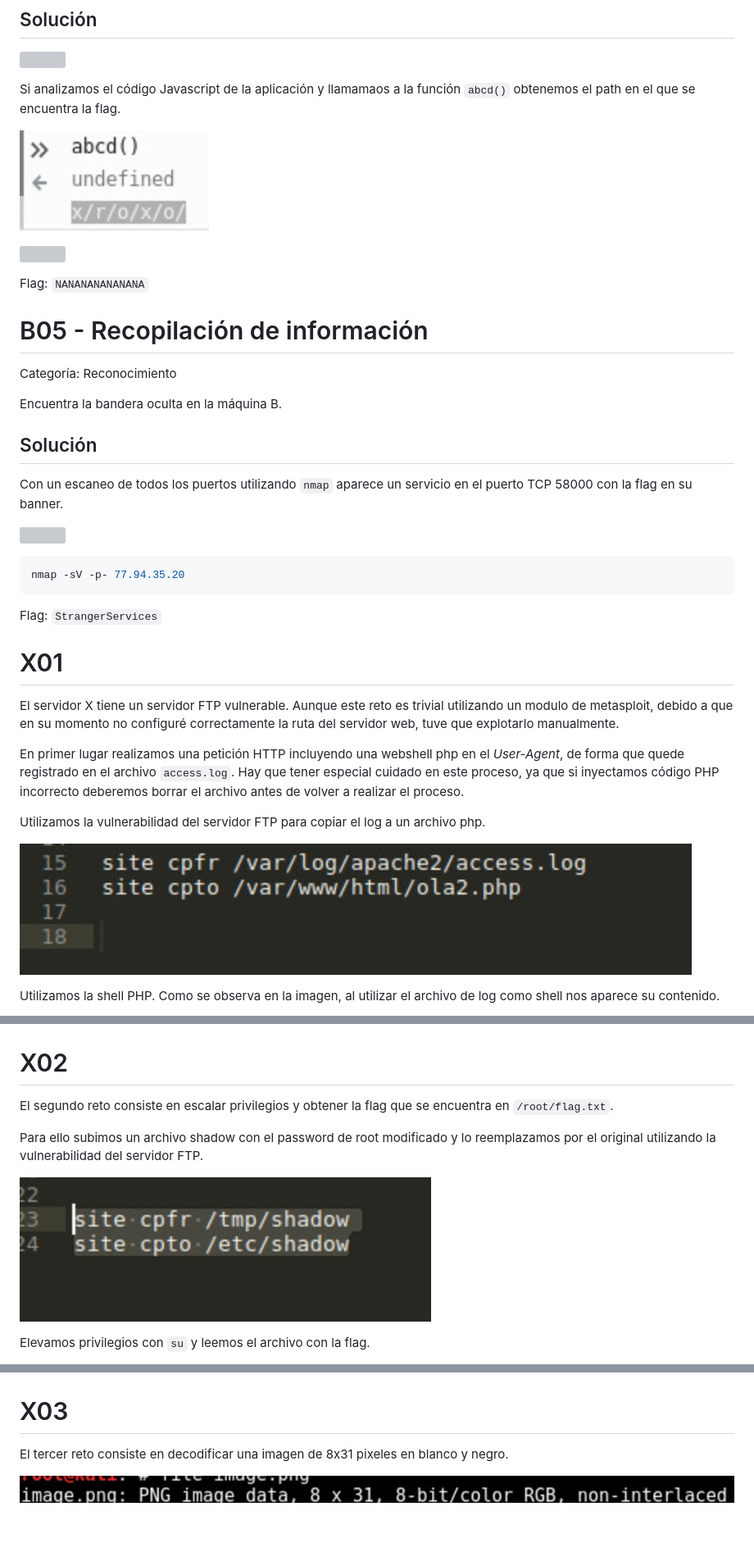
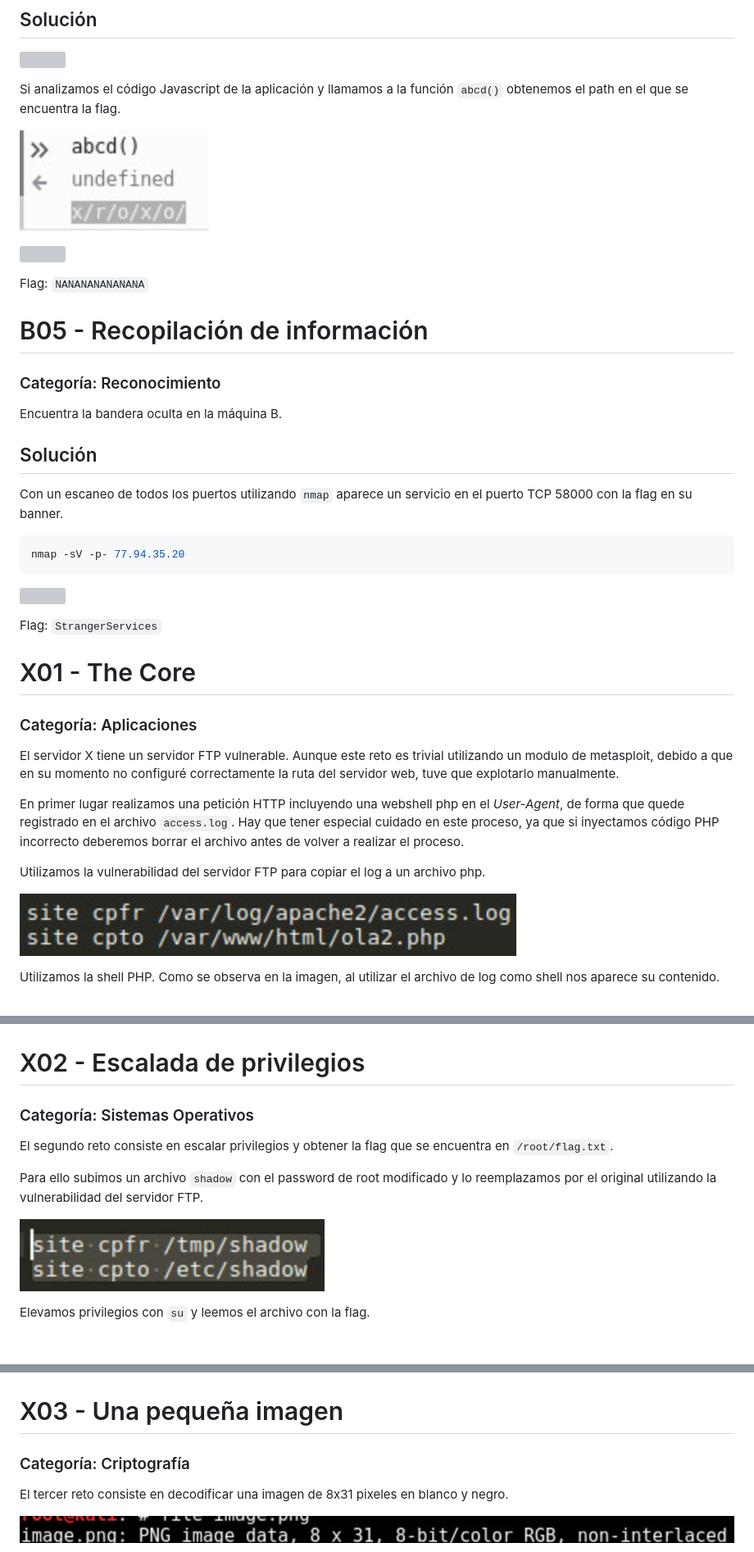
Before and after one commit to jesux/ctf-write-ups, a Markdown page: cybercamp-final-2017/README.md, 3 parts joined by grey strips. Shown: that part at 82% size. Rendered like a GitHub page; pictures changed too: cybercamp-final-2017/img/X01-shadow.png, cybercamp-final-2017/img/X01-upload-shell.png; blank space fills up the shorter version; grey boxes are pictures that could not be loaded.

```diff
--- a/cybercamp-final-2017/README.md
+++ b/cybercamp-final-2017/README.md
@@ -105,7 +105,7 @@ La máquina B está alojando un servicio sólo para fines de prueba. "Find the h
 
 ![](img/B01-source.png)
 
-Si analizamos el código Javascript de la aplicación y llamamaos a la función `abcd()` obtenemos el path en el que se encuentra la flag.
+Si analizamos el código Javascript de la aplicación y llamamos a la función `abcd()` obtenemos el path en el que se encuentra la flag.
 
 ![](img/B01-abcd.png)
 
@@ -115,7 +115,7 @@ Flag: `NANANANANANANA`
 
 
 # B05 - Recopilación de información
-Categoría: Reconocimiento
+### Categoría: Reconocimiento
 
 Encuentra la bandera oculta en la máquina B.
 
@@ -133,6 +132,8 @@ nmap -sV -p- 77.94.35.20
 Flag: `StrangerServices`
 
-# X01
+
+# X01 - The Core
+### Categoría: Aplicaciones
 
 El servidor X tiene un servidor FTP vulnerable. Aunque este reto es trivial utilizando un modulo de metasploit, debido a que en su momento no configuré correctamente la ruta del servidor web, tuve que explotarlo manualmente.
 
@@ -151,11 +152,12 @@ Ejecutamos una shell reversa y leemos el archivo con la flag.
 ![](img/X01-flag.png)
 
 
-# X02
+# X02 - Escalada de privilegios
+### Categoría: Sistemas Operativos
 
 El segundo reto consiste en escalar privilegios y obtener la flag que se encuentra en `/root/flag.txt`.
 
-Para ello subimos un archivo shadow con el password de root modificado y lo reemplazamos por el original utilizando la vulnerabilidad del servidor FTP.
+Para ello subimos un archivo `shadow` con el password de root modificado y lo reemplazamos por el original utilizando la vulnerabilidad del servidor FTP.
 
 ![](img/X01-shadow.png)
 
@@ -164,7 +166,8 @@ Elevamos privilegios con `su` y leemos el archivo con la flag.
 ![](img/X02-flag.png)
 
 
-# X03
+# X03 - Una pequeña imagen
+### Categoría: Criptografía
 
 El tercer reto consiste en decodificar una imagen de 8x31 pixeles en blanco y negro.
 
```
Also changed, not shown: other parts of cybercamp-final-2017/README.md (+10 -11 lines).
